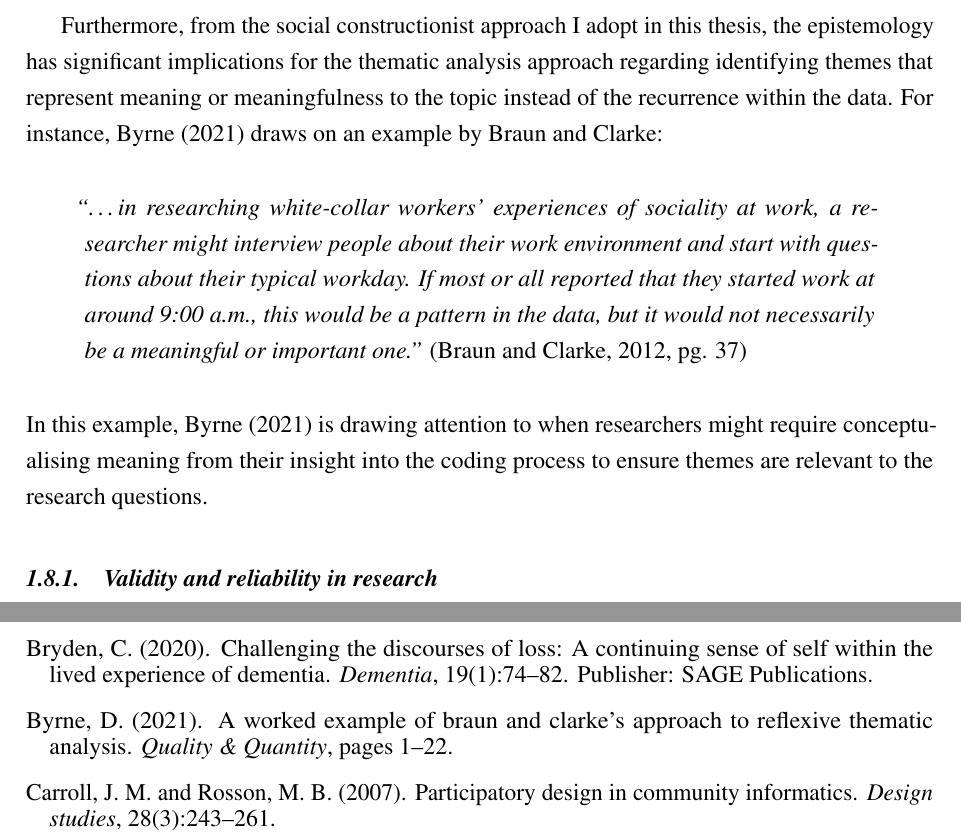
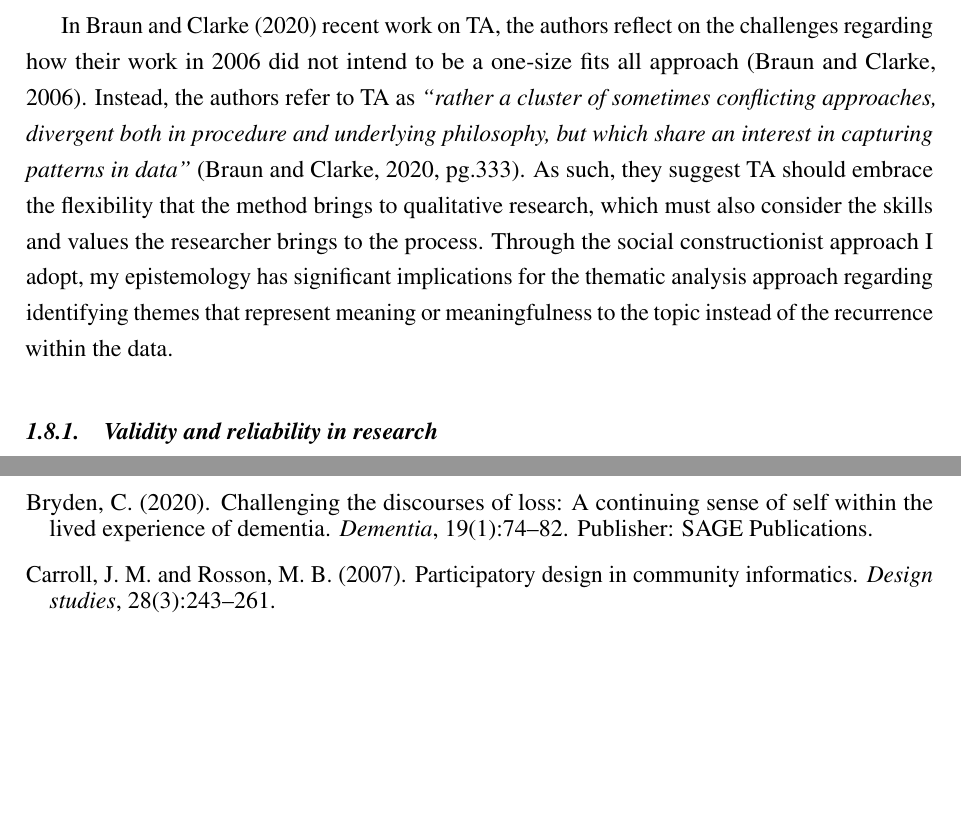
Before and after one commit to jameshodge96/Thesis, a LaTeX thesis (thesis.tex, which reads Chapters/03_Methodology.tex): two parts of pages 19 and 25 of 30, joined at a grey line, cut at the place of the change, the shorter picture padded with empty space. Compiled offline with pdfLaTeX.

Commit message:
Added TA changes

```diff
--- a/Chapters/03_Methodology.tex
+++ b/Chapters/03_Methodology.tex
@@ -218,12 +218,8 @@ We see the use of qualitative research more regularly in dementia research. The
 
 The thematic analysis approach I followed was in line with the instructions set out by \cite{braun_one_2020}. This process consists of seven steps: 1) preparing data through transcripts and additional data cleaning; 2) familiarising myself with the data while referring to the research questions. Following, structure the data in a way to make sense of the similar conversations between participants; 3) move onto the coding process to identify all relevant data by line-by-line coding, tagging and highlighting anything of interest; 4) organise codes into potential linking themes; 5) reviewing themes; 6) discuss the initial themes with supervisors to see if they fit with the original research questions and name the themes. Finally, step 7) is to finalise the analysis by writing and presenting it in the data chapters. Data was collected and analysed chronologically to the chapters that are set out in the thesis. An example can be found in the appendix \ref{app:TA}.
 
-Furthermore, from the social constructionist approach I adopt in this thesis, the epistemology has significant implications for the thematic analysis approach regarding identifying themes that represent meaning or meaningfulness to the topic instead of the recurrence within the data. For instance, \cite{byrne2021worked} draws on an example by Braun and Clarke:
 
-\begin{quote}
-\textit{``…in researching white-collar workers’ experiences of sociality at work, a researcher might interview people about their work environment and start with questions about their typical workday. If most or all reported that they started work at around 9:00 a.m., this would be a pattern in the data, but it would not necessarily be a meaningful or important one.''} \citep[pg. 37]{braun2012thematic}
-\end{quote}
-In this example, \cite{byrne2021worked} is drawing attention to when researchers might require conceptualising meaning from their insight into the coding process to ensure themes are relevant to the research questions.
+In \cite{braun_one_2020} recent work on TA, the authors reflect on the challenges regarding how their work in 2006 did not intend to be a one-size fits all approach \citep{braun_using_2006}. Instead, the authors refer to TA as \textit{``rather a cluster of sometimes conflicting approaches, divergent both in procedure and underlying philosophy, but which share an interest in capturing patterns in data''} \citep[pg.333]{braun_one_2020}. As such, they suggest TA should embrace the flexibility that the method brings to qualitative research, which must also consider the skills and values the researcher brings to the process. Through the social constructionist approach I adopt, my epistemology has significant implications for the thematic analysis approach regarding identifying themes that represent meaning or meaningfulness to the topic instead of the recurrence within the data.
 
 \subsection{Validity and reliability in research}
 \label{TA:Reliability}
```
